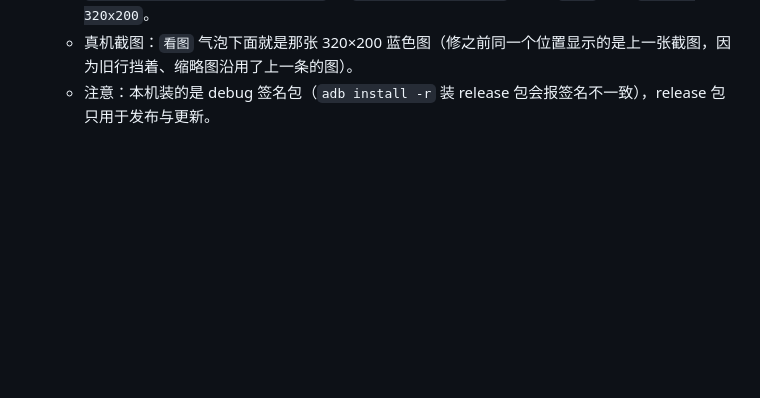
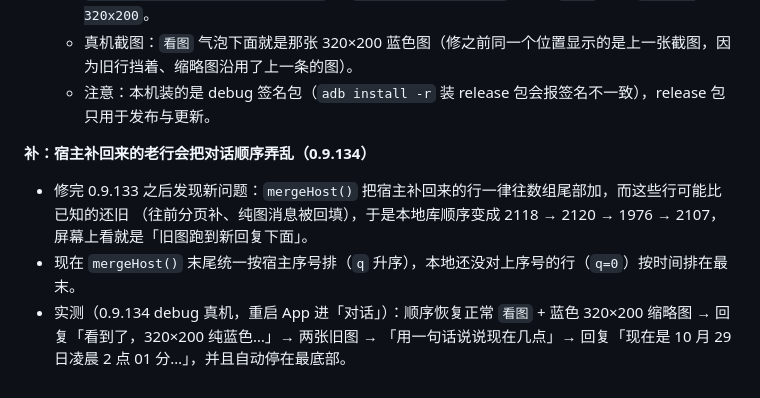
Before and after one commit to regrevia/dsh-pet-voice, a Markdown page: docs/android-app.md, the part around the change. Drawn GitHub-style; blank space fills up the shorter version.

Commit message:
fix(pet): 宿主补回的旧消息按序号归位（0.9.134）
- PetHistory.mergeHost 合并后统一按宿主 seq 升序，本地 q=0 的待发/乐观行按时间排最后
- 文档 23.37 补充乱序实测与修复；docs/img/chat-images-0.9.134.png 真机截图

```diff
--- a/docs/android-app.md
+++ b/docs/android-app.md
@@ -1945,3 +1945,10 @@ App 这边：运行条写「引导中」，这一轮照常计时（不按「排
   - `/api/file?path=…/08efd9f6….jpg` → `200 image/jpeg 1669`，落盘 `file` 认成 `JPEG … 320x200`。
   - 真机截图：`看图` 气泡下面就是那张 320×200 蓝色图（修之前同一个位置显示的是上一张截图，因为旧行挡着、缩略图沿用了上一条的图）。
   - 注意：本机装的是 debug 签名包（`adb install -r` 装 release 包会报签名不一致），release 包只用于发布与更新。
+
+**补：宿主补回来的老行会把对话顺序弄乱（0.9.134）**
+- 修完 0.9.133 之后发现新问题：`mergeHost()` 把宿主补回来的行一律往数组尾部加，而这些行可能比已知的还旧
+  （往前分页补、纯图消息被回填），于是本地库顺序变成 2118 → 2120 → 1976 → 2107，屏幕上看就是「旧图跑到新回复下面」。
+- 现在 `mergeHost()` 末尾统一按宿主序号排（`q` 升序），本地还没对上序号的行（`q=0`）按时间排在最末。
+- 实测（0.9.134 debug 真机，重启 App 进「对话」）：顺序恢复正常
+  `看图` + 蓝色 320×200 缩略图 → 回复「看到了，320×200 纯蓝色…」→ 两张旧图 → 「用一句话说说现在几点」→ 回复「现在是 10 月 29 日凌晨 2 点 01 分…」，并且自动停在最底部。
```
Also changed, not shown: docs/img/chat-images-0.9.134.png (added), 2 other files.
